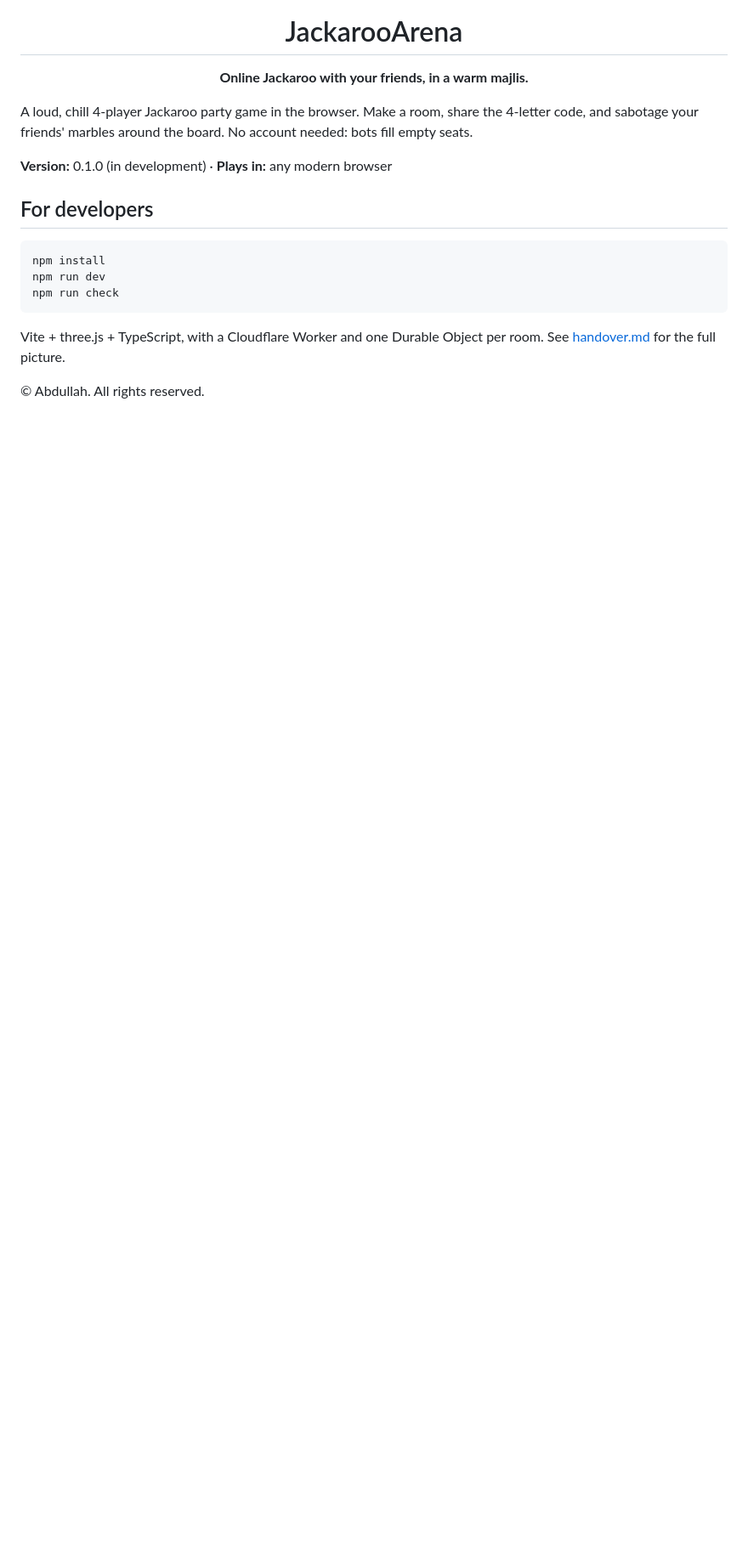
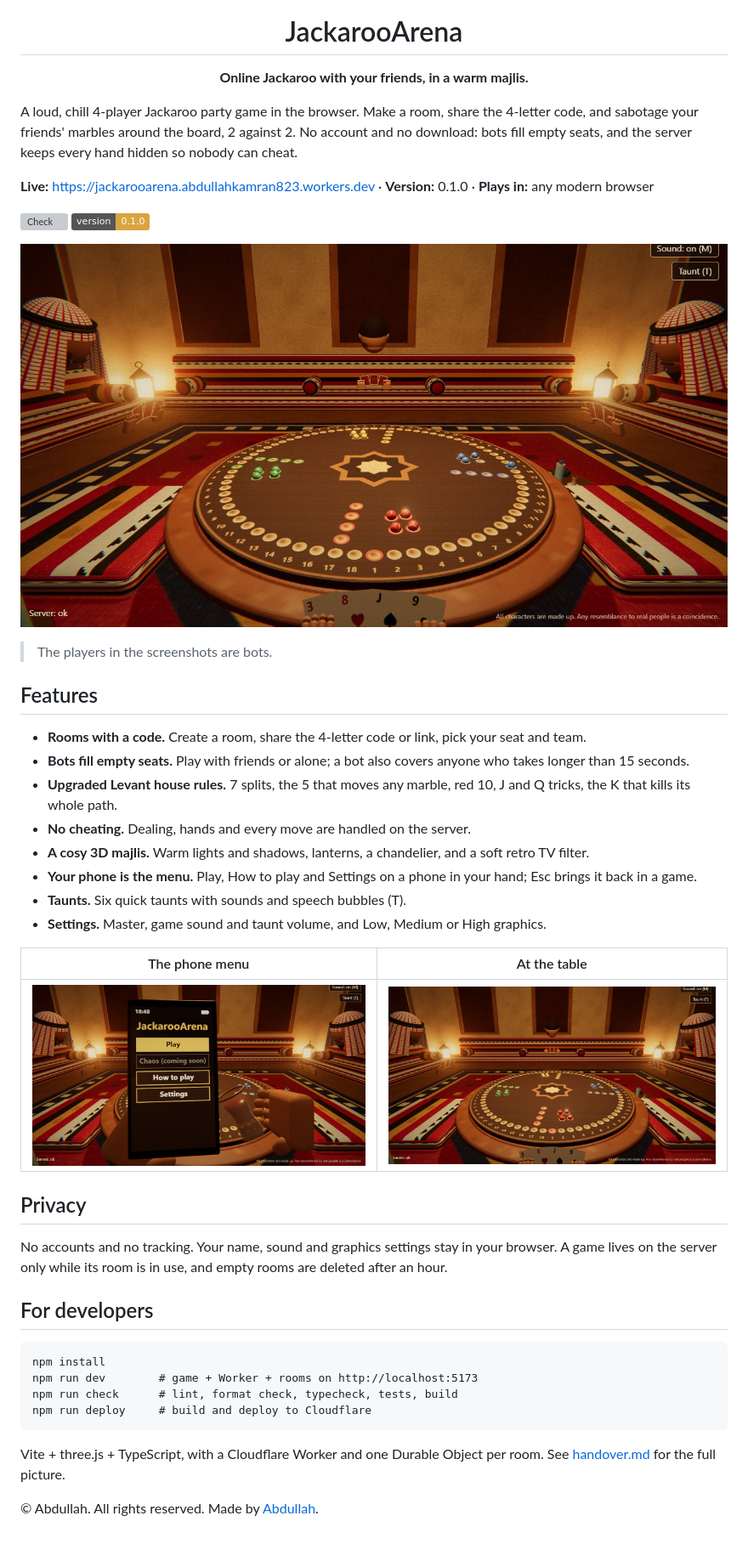
Before and after one commit to 4bdulllahh/jackarooarena, a Markdown page: README.md, the part around one of its changes. Shown at 85% size. Drawn GitHub-style; pictures changed too: docs/screenshots/menu.jpg (added), docs/screenshots/table.jpg (added); badges without logos; blank space fills up the shorter version; grey boxes are pictures that could not be loaded.

````diff
--- a/README.md
+++ b/README.md
@@ -3,20 +5,48 @@
 <p align="center"><b>Online Jackaroo with your friends, in a warm majlis.</b></p>
 
 A loud, chill 4-player Jackaroo party game in the browser. Make a room, share the 4-letter
-code, and sabotage your friends' marbles around the board. No account needed: bots fill
-empty seats.
+code, and sabotage your friends' marbles around the board, 2 against 2. No account and no
+download: bots fill empty seats, and the server keeps every hand hidden so nobody can cheat.
 
-**Version:** 0.1.0 (in development) · **Plays in:** any modern browser
+**Live:** https://jackarooarena.abdullahkamran823.workers.dev · **Version:** 0.1.0 · **Plays in:** any modern browser
+
+[![Check](https://github.com/4bdulllahh/jackarooarena/actions/workflows/ci.yml/badge.svg)](https://github.com/4bdulllahh/jackarooarena/actions/workflows/ci.yml)
+![Version 0.1.0](https://img.shields.io/badge/version-0.1.0-d9a441.svg)
+
+<p align="center"><img src="docs/screenshots/table.jpg" alt="The board on a low table in the 3D majlis, with three other players and your cards" width="860" /></p>
+
+> The players in the screenshots are bots.
+
+## Features
+
+- **Rooms with a code.** Create a room, share the 4-letter code or link, pick your seat and team.
+- **Bots fill empty seats.** Play with friends or alone; a bot also covers anyone who takes longer than 15 seconds.
+- **Upgraded Levant house rules.** 7 splits, the 5 that moves any marble, red 10, J and Q tricks, the K that kills its whole path.
+- **No cheating.** Dealing, hands and every move are handled on the server.
+- **A cosy 3D majlis.** Warm lights and shadows, lanterns, a chandelier, and a soft retro TV filter.
+- **Your phone is the menu.** Play, How to play and Settings on a phone in your hand; Esc brings it back in a game.
+- **Taunts.** Six quick taunts with sounds and speech bubbles (T).
+- **Settings.** Master, game sound and taunt volume, and Low, Medium or High graphics.
+
+| The phone menu | At the table |
+| --- | --- |
+| ![The phone menu held in your hand, tea in the other](docs/screenshots/menu.jpg) | ![The board during a game](docs/screenshots/table.jpg) |
+
+## Privacy
+
+No accounts and no tracking. Your name, sound and graphics settings stay in your browser.
+A game lives on the server only while its room is in use, and empty rooms are deleted after an hour.
 
 ## For developers
 
 ```
 npm install
-npm run dev
-npm run check
+npm run dev        # game + Worker + rooms on http://localhost:5173
+npm run check      # lint, format check, typecheck, tests, build
+npm run deploy     # build and deploy to Cloudflare
 ```
 
 Vite + three.js + TypeScript, with a Cloudflare Worker and one Durable Object per room.
 See [handover.md](handover.md) for the full picture.
 
-© Abdullah. All rights reserved.
+© Abdullah. All rights reserved. Made by [Abdullah](https://abdullahexe.online).
````
Also changed, not shown: other parts of README.md (+2 -0 lines), docs/releases/v0.1.0.md (added, +25 -0 lines), docs/roadmap.md (+6 -0 lines), handover.md (+4 -3 lines), 1 other file.
